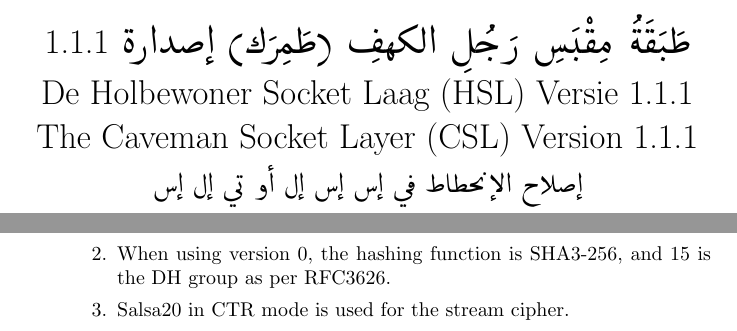
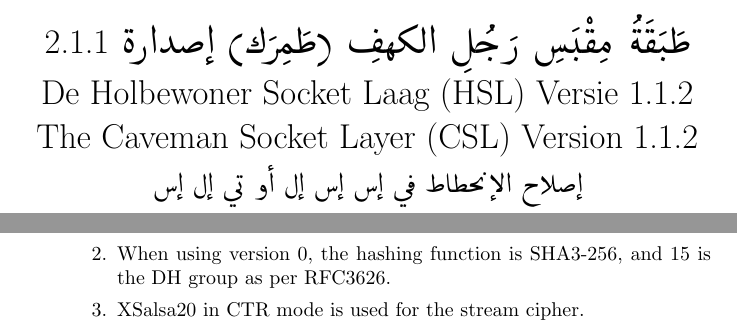
Before and after one commit to Al-Caveman/csl, a LaTeX paper (spec.tex): two parts of pages 1 and 4 of 9, joined at a grey line, cut so that both start at the same text. Compiled offline with pdfLaTeX.

Commit message:
salsa20 -> xsalsa20

```diff
--- a/spec.tex
+++ b/spec.tex
@@ -9,9 +9,9 @@
 email: toraboracaveman@gmail.com\\
 website: \url{https://github.com/al-caveman/csl}}
 \title{
-1.1.1 \<طَبَقَةُ مِقْبَسِ رَجُلِ الكهفِ (طَمِرَك) إصدارة>\\
-De Holbewoner Socket Laag (HSL) Versie 1.1.1\\
-The Caveman Socket Layer (CSL) Version 1.1.1\\
+2.1.1 \<طَبَقَةُ مِقْبَسِ رَجُلِ الكهفِ (طَمِرَك) إصدارة>\\
+De Holbewoner Socket Laag (HSL) Versie 1.1.2\\
+The Caveman Socket Layer (CSL) Version 1.1.2\\
 {\large \<إصلاح الإنحطاط في إس إس إل أو تي إل إس>}\\
 {\large Festsetzung der Dekadenz in SSL/TLS}\\
 {\large Fixing the Decadence in SSL/TLS}}
@@ -170,7 +170,7 @@ messages that are formated as the following tuples:
             version 0.
             \item When using version $0$, the hashing function is SHA3-256, and
             $15$ is the DH group as per RFC3626.
-            \item Salsa20 in CTR mode is used for the stream cipher.
+            \item XSalsa20 in CTR mode is used for the stream cipher.
         \end{enumerate}
 \end{itemize}
 
```
Also changed, not shown: spec.pdf.
